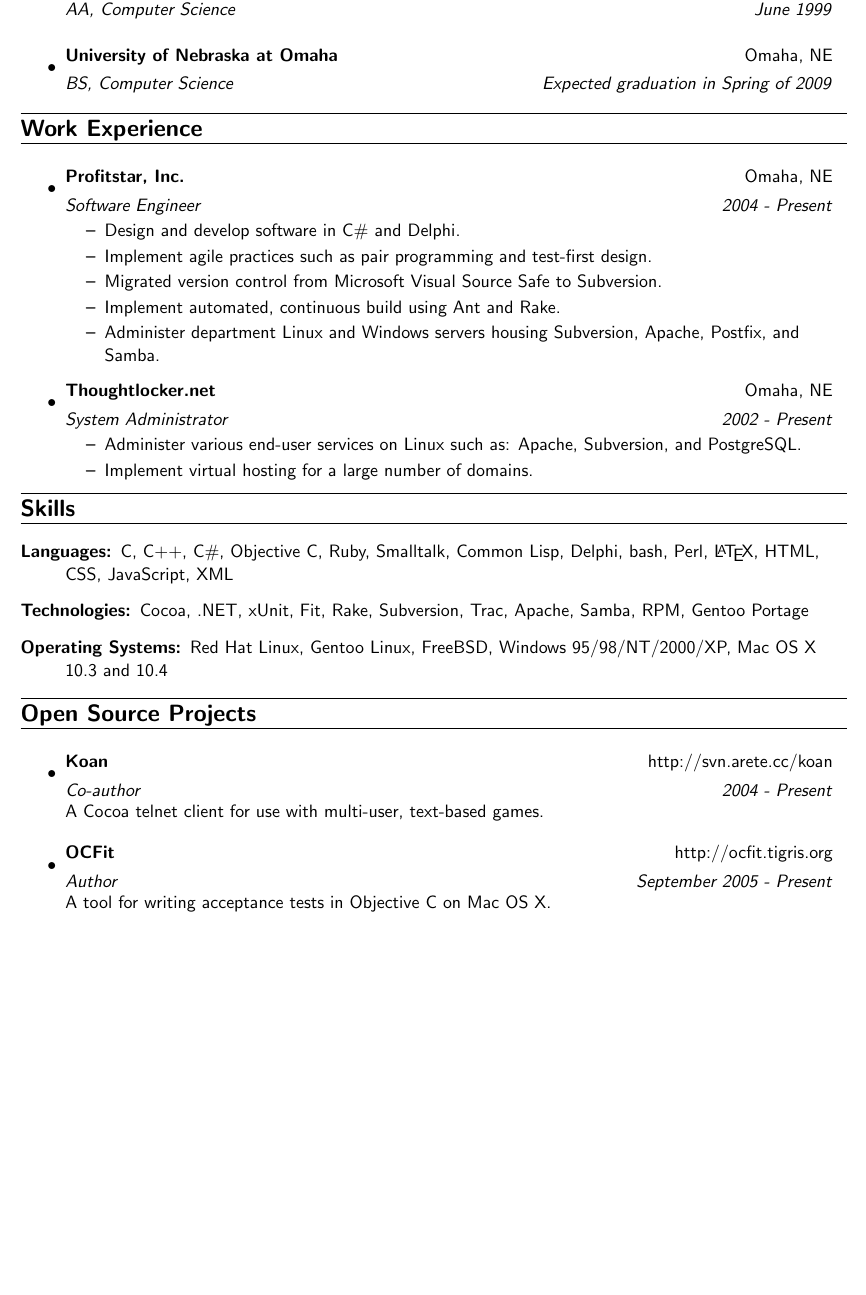
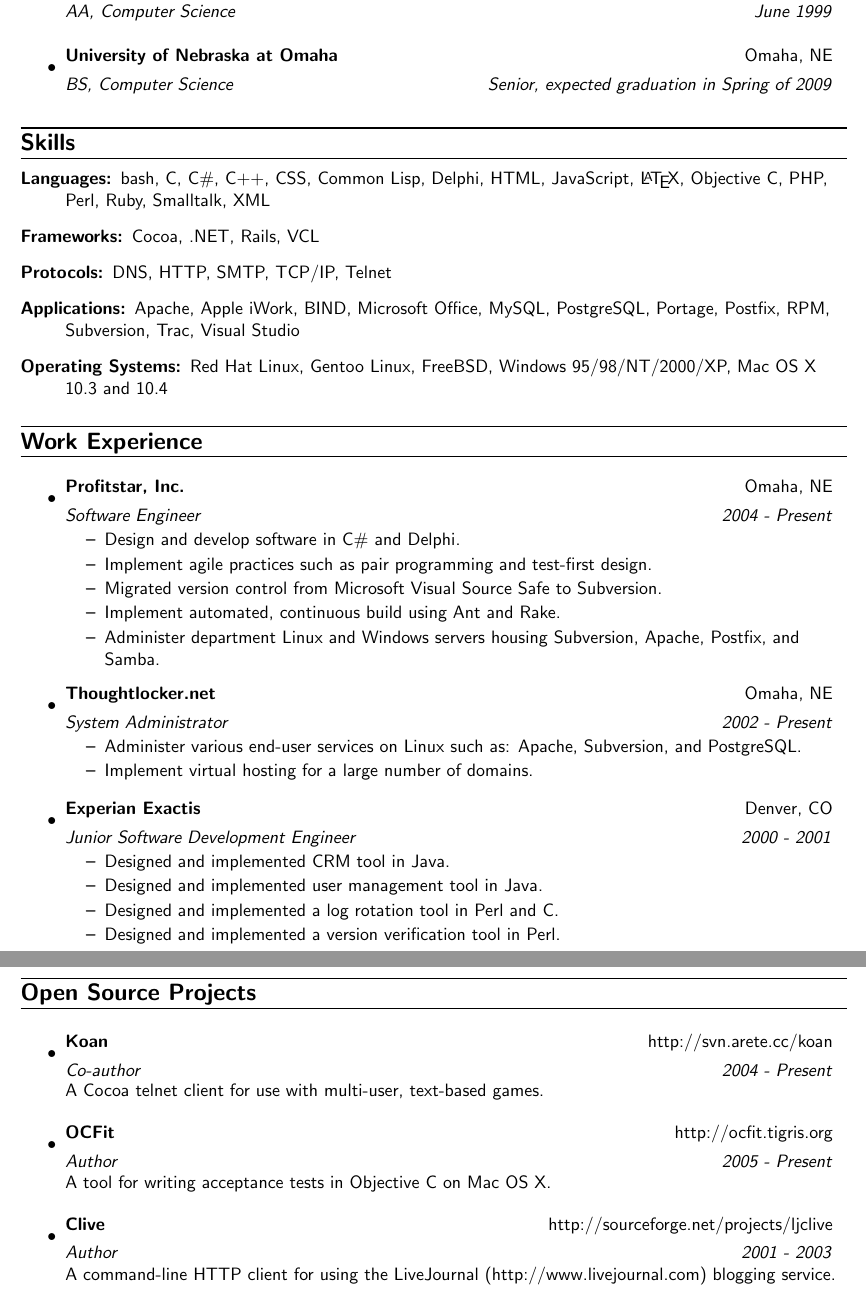
Before and after one commit to stesla/resume, a LaTeX CV (resume.tex, which reads resume.cls): part of the page before the commit and two parts of pages 1 and 2 of 2 after it, the two joined at a grey line, cut so that both start at the same text, the shorter picture padded with empty space. Compiled offline with pdfLaTeX.

Commit message:
Made some changes incorporating feedback from Planet Consulting (resurrected Experian and Clive items)

```diff
--- a/resume.cls
+++ b/resume.cls
@@ -30,6 +30,7 @@
 
 \renewcommand{\section}[1]{
   \setlength\extrarowheight{4pt}
+  \bigskip
   \begin{tabularx}{\linewidth}[h]{L}
     \hline\textbf{\Large #1}\\\hline
 \end{tabularx}}
--- a/resume.tex
+++ b/resume.tex
@@ -22,8 +22,20 @@
   \resumeitem{University of Nebraska at Omaha}
              {Omaha, NE}
              {BS, Computer Science}
-             {Expected graduation in Spring of 2009}
+             {Senior, expected graduation in Spring of 2009}
 \end{itemize}
+
+\section{Skills}
+\begin{description}
+\item[Languages:] bash, C, C\#, C++, CSS, Common Lisp, Delphi, HTML,
+  JavaScript, \LaTeX, Objective C, PHP, Perl, Ruby, Smalltalk, XML
+\item[Frameworks:] Cocoa, .NET, Rails, VCL
+\item[Protocols:] DNS, HTTP, SMTP, TCP/IP, Telnet
+\item[Applications:] Apache, Apple iWork, BIND, Microsoft Office, MySQL,
+  PostgreSQL, Portage, Postfix, RPM, Subversion, Trac, Visual Studio
+\item[Operating Systems:] Red Hat Linux, Gentoo Linux, FreeBSD, Windows
+  95/98/NT/2000/XP, Mac OS X 10.3 and 10.4
+\end{description}
 
 \section{Work Experience}
 \begin{itemize}
@@ -49,18 +61,21 @@
       Subversion, and PostgreSQL.}
     \responsibility{Implement virtual hosting for a large number of domains.}
   \end{itemize}
+
+  \employer{Experian Exactis}
+           {Denver, CO}
+           {Junior Software Development Engineer}
+           {2000 - 2001}
+  \begin{itemize}
+    \responsibility{Designed and implemented CRM tool in Java.}
+    \responsibility{Designed and implemented user management tool in Java.}
+    \responsibility{Designed and implemented a log rotation tool in Perl and C.}
+    \responsibility{Designed and implemented a version verification tool in
+      Perl.}
+  \end{itemize}
 \end{itemize}
 
-\section{Skills}
-
-\begin{description}
-\item[Languages:] C, C++, C\#, Objective C, Ruby, Smalltalk, Common Lisp,
-  Delphi, bash, Perl, \LaTeX, HTML, CSS, JavaScript, XML
-\item[Technologies:] Cocoa, .NET, xUnit, Fit, Rake, Subversion, Trac, Apache,
-  Samba, RPM, Gentoo Portage
-\item[Operating Systems:] Red Hat Linux, Gentoo Linux, FreeBSD, Windows
-  95/98/NT/2000/XP, Mac OS X 10.3 and 10.4
-\end{description}
+\pagebreak
 
 \section{Open Source Projects}
 \begin{itemize}
@@ -72,8 +87,15 @@
   \resumeitem{OCFit}
              {http://ocfit.tigris.org}
              {Author}
-             {September 2005 - Present}
+             {2005 - Present}
              A tool for writing acceptance tests in Objective C on Mac OS X.
+
+  \resumeitem{Clive}
+             {http://sourceforge.net/projects/ljclive}
+             {Author}
+             {2001 - 2003}
+             A command-line HTTP client for using the LiveJournal
+             (http://www.livejournal.com) blogging service.
 \end{itemize}
 
 \end{document}
```
